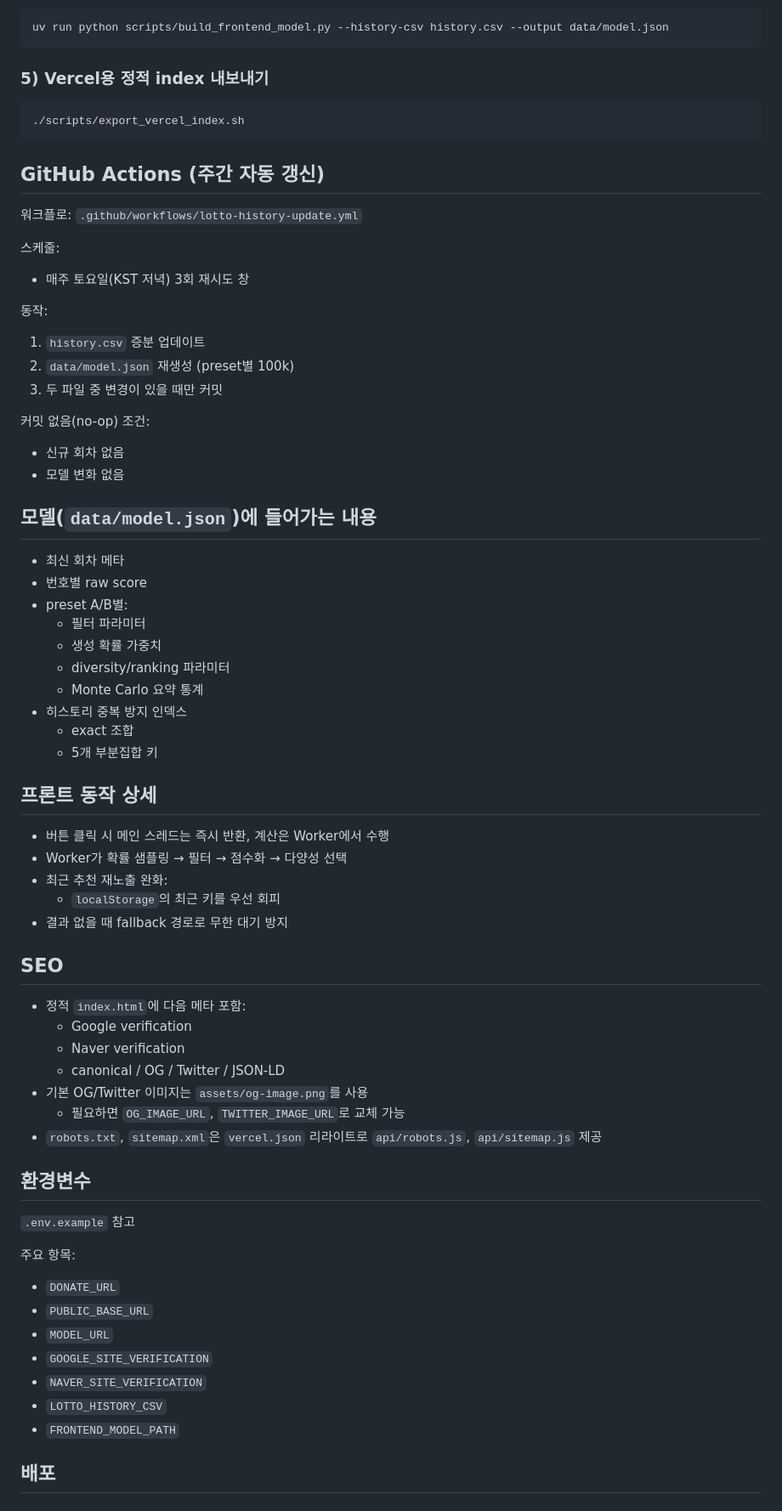
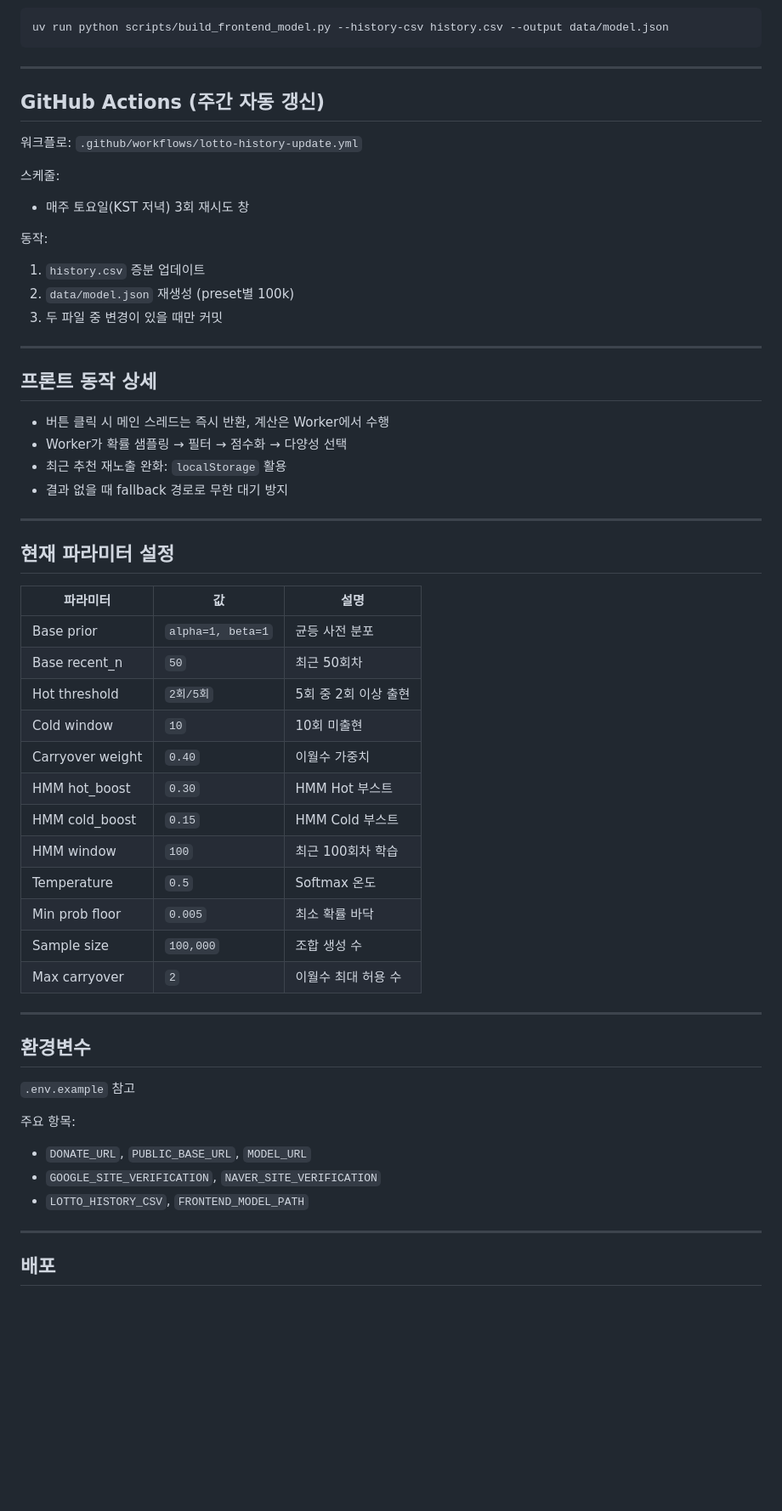
Before and after one commit to realred333/lottogogo, a Markdown page: README.md, the part around one of its changes. Shown at 85% size. Drawn GitHub-style; blank space fills up the shorter version.

````diff
--- a/README.md
+++ b/README.md
@@ -85,11 +250,7 @@ uv run python scripts/update_history_csv.py --csv history.csv --workers 8
 uv run python scripts/build_frontend_model.py --history-csv history.csv --output data/model.json
 ```
 
-### 5) Vercel용 정적 index 내보내기
-
-```bash
-./scripts/export_vercel_index.sh
-```
+---
 
 ## GitHub Actions (주간 자동 갱신)
 
@@ -103,53 +264,46 @@ uv run python scripts/build_frontend_model.py --history-csv history.csv --output
 2. `data/model.json` 재생성 (preset별 100k)
 3. 두 파일 중 변경이 있을 때만 커밋
 
-커밋 없음(no-op) 조건:
-- 신규 회차 없음
-- 모델 변화 없음
-
-## 모델(`data/model.json`)에 들어가는 내용
-
-- 최신 회차 메타
-- 번호별 raw score
-- preset A/B별:
-  - 필터 파라미터
-  - 생성 확률 가중치
-  - diversity/ranking 파라미터
-  - Monte Carlo 요약 통계
-- 히스토리 중복 방지 인덱스
-  - exact 조합
-  - 5개 부분집합 키
+---
 
 ## 프론트 동작 상세
 
 - 버튼 클릭 시 메인 스레드는 즉시 반환, 계산은 Worker에서 수행
 - Worker가 확률 샘플링 → 필터 → 점수화 → 다양성 선택
-- 최근 추천 재노출 완화:
-  - `localStorage`의 최근 키를 우선 회피
+- 최근 추천 재노출 완화: `localStorage` 활용
 - 결과 없을 때 fallback 경로로 무한 대기 방지
 
-## SEO
+---
 
-- 정적 `index.html`에 다음 메타 포함:
-  - Google verification
-  - Naver verification
-  - canonical / OG / Twitter / JSON-LD
-- 기본 OG/Twitter 이미지는 `assets/og-image.png`를 사용
-  - 필요하면 `OG_IMAGE_URL`, `TWITTER_IMAGE_URL`로 교체 가능
-- `robots.txt`, `sitemap.xml`은 `vercel.json` 리라이트로 `api/robots.js`, `api/sitemap.js` 제공
+## 현재 파라미터 설정
+
+| 파라미터 | 값 | 설명 |
+|---------|-----|------|
+| Base prior | `alpha=1, beta=1` | 균등 사전 분포 |
+| Base recent_n | `50` | 최근 50회차 |
+| Hot threshold | `2회/5회` | 5회 중 2회 이상 출현 |
+| Cold window | `10` | 10회 미출현 |
+| Carryover weight | `0.40` | 이월수 가중치 |
+| HMM hot_boost | `0.30` | HMM Hot 부스트 |
+| HMM cold_boost | `0.15` | HMM Cold 부스트 |
+| HMM window | `100` | 최근 100회차 학습 |
+| Temperature | `0.5` | Softmax 온도 |
+| Min prob floor | `0.005` | 최소 확률 바닥 |
+| Sample size | `100,000` | 조합 생성 수 |
+| Max carryover | `2` | 이월수 최대 허용 수 |
+
+---
 
 ## 환경변수
 
 `.env.example` 참고
 
 주요 항목:
-- `DONATE_URL`
-- `PUBLIC_BASE_URL`
-- `MODEL_URL`
-- `GOOGLE_SITE_VERIFICATION`
-- `NAVER_SITE_VERIFICATION`
-- `LOTTO_HISTORY_CSV`
-- `FRONTEND_MODEL_PATH`
+- `DONATE_URL`, `PUBLIC_BASE_URL`, `MODEL_URL`
+- `GOOGLE_SITE_VERIFICATION`, `NAVER_SITE_VERIFICATION`
+- `LOTTO_HISTORY_CSV`, `FRONTEND_MODEL_PATH`
+
+---
 
 ## 배포
 
````
Also changed, not shown: other parts of README.md (+185 -17 lines).
